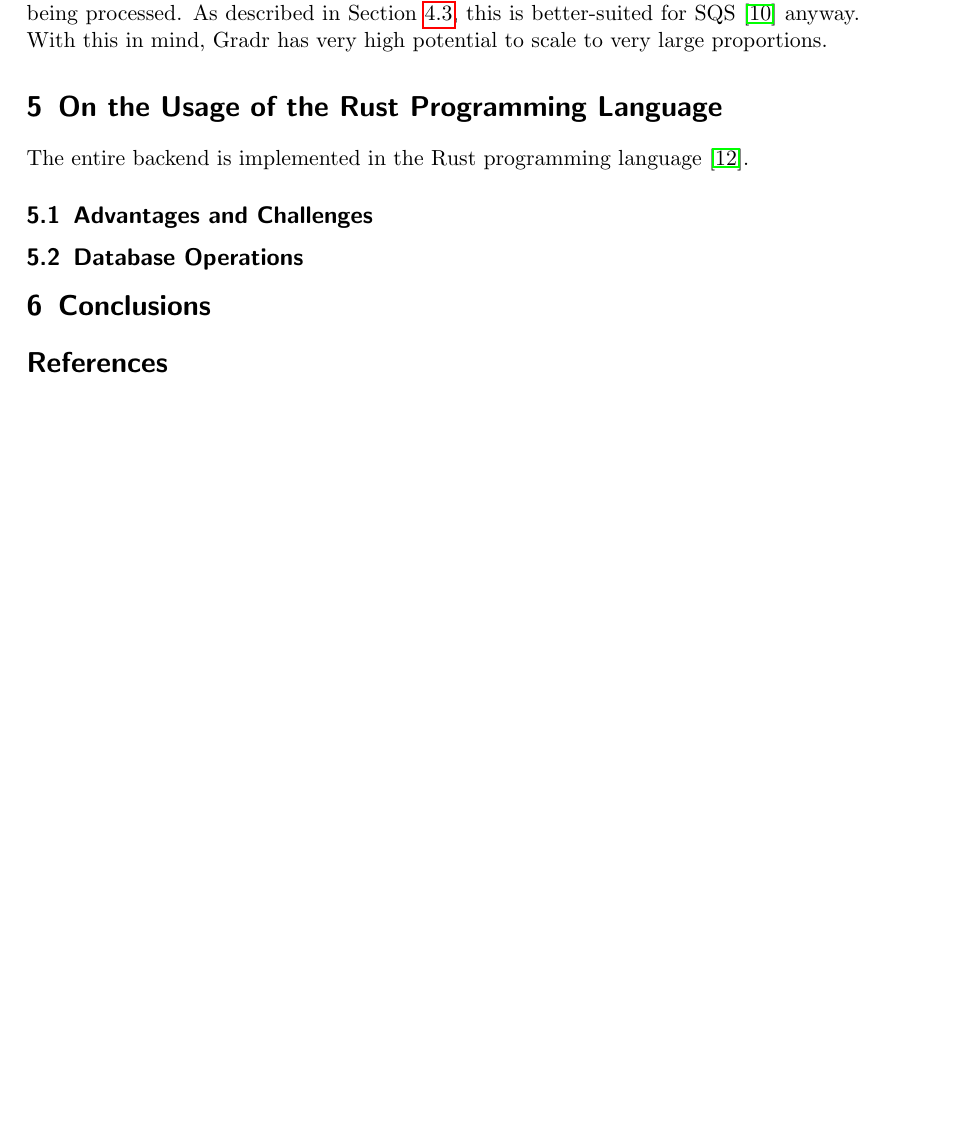
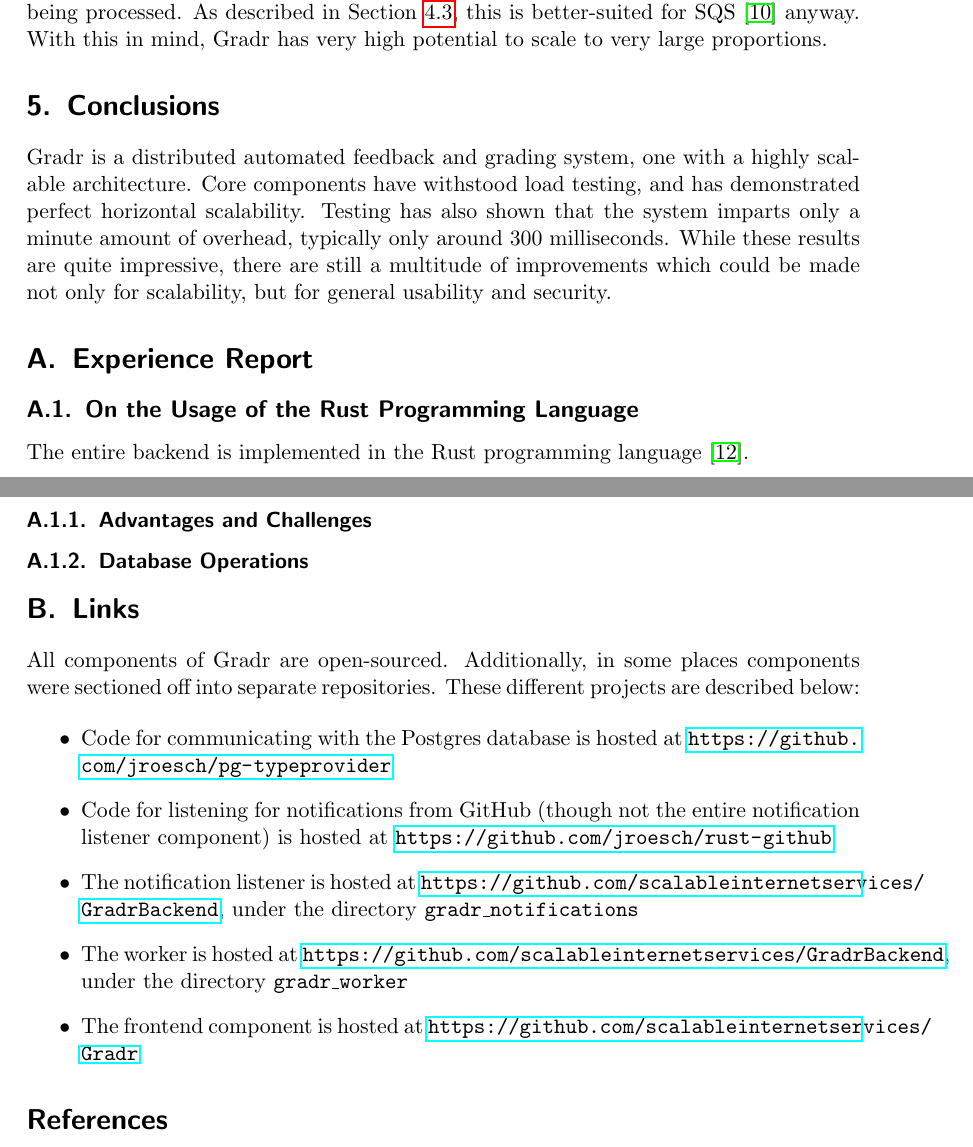
Before and after one commit to kyledewey/GradrBackend, a LaTeX document (report/report.tex): part of page 16 of 16 before the commit and two parts of pages 15 and 16 of 17 after it, the two joined at a grey line, cut so that both start at the same text, the shorter picture padded with empty space. Compiled offline with pdfLaTeX.

Commit message:
Added links to source code, and forced the figures to be in sensical positions.

```diff
--- a/report/report.tex
+++ b/report/report.tex
@@ -381,13 +381,39 @@
 As described in Section~\ref{sec:improve_worker}, this is better-suited for SQS~\cite{sqs} anyway.
 With this in mind, Gradr has very high potential to scale to very large proportions.
 
-\section{On the Usage of the Rust Programming Language}
+\section{Conclusions}
+
+Gradr is a distributed automated feedback and grading system, one with a highly scalable architecture.
+Core components have withstood load testing, and has demonstrated perfect horizontal scalability.
+Testing has also shown that the system imparts only a minute amount of overhead, typically only around 300 milliseconds.
+While these results are quite impressive, there are still a multitude of improvements which could be made not only for scalability, but for general usability and security.
+
+\appendix
+
+\section{Experience Report}
+
+\subsection{On the Usage of the Rust Programming Language}
 The entire backend is implemented in the Rust programming language~\cite{rust}.
 
-\subsection{Advantages and Challenges}
-\subsection{Database Operations}
+\subsubsection{Advantages and Challenges}
+\subsubsection{Database Operations}
 
-\section{Conclusions}
+\section{Links}
+All components of Gradr are open-sourced.
+Additionally, in some places components were sectioned off into separate repositories.
+These different projects are described below:
+
+\begin{itemize}
+  \item Code for communicating with the Postgres database is hosted at \url{https://github.com/jroesch/pg-typeprovider}
+
+  \item Code for listening for notifications from GitHub (though not the entire notification listener component) is hosted at \url{https://github.com/jroesch/rust-github}
+
+  \item The notification listener is hosted at \url{https://github.com/scalableinternetservices/GradrBackend}, under the directory \texttt{gradr\_notifications}
+
+  \item The worker is hosted at \url{https://github.com/scalableinternetservices/GradrBackend}, under the directory \texttt{gradr\_worker}
+
+  \item The frontend component is hosted at \url{https://github.com/scalableinternetservices/Gradr}
+\end{itemize}
 
 \bibliography{bibtex}{}
 \bibliographystyle{plain}
```
Also changed, not shown: report/report.tex (30 more changed lines).
